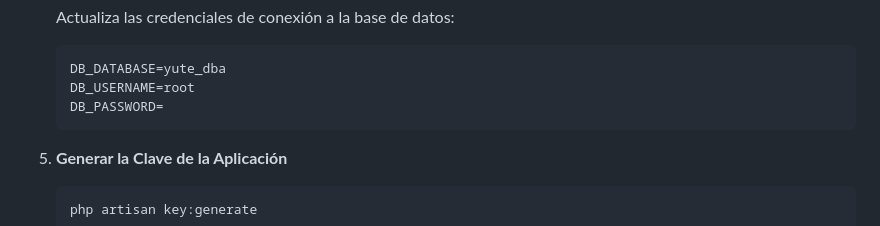
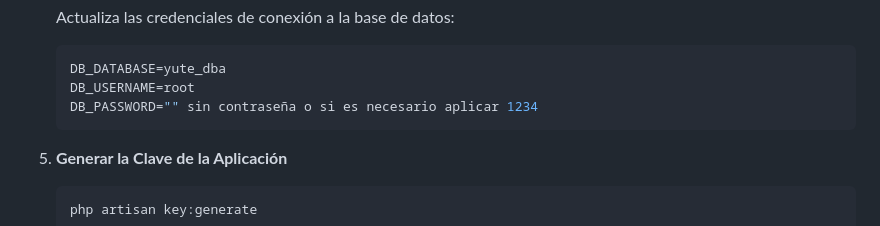
Before and after one commit to FelipeSTW/Cotizacion, a Markdown page: README.md, the part around the change. GitHub-like rendering.

````diff
--- a/README.md
+++ b/README.md
@@ -37,7 +37,7 @@ Este proyecto es una aplicación web desarrollada con Vue 3 y Laravel 10 , utili
    ```env
    DB_DATABASE=yute_dba
    DB_USERNAME=root
-   DB_PASSWORD=
+   DB_PASSWORD="" sin contraseña o si es necesario aplicar 1234
    ```
 
 5. **Generar la Clave de la Aplicación**
````
